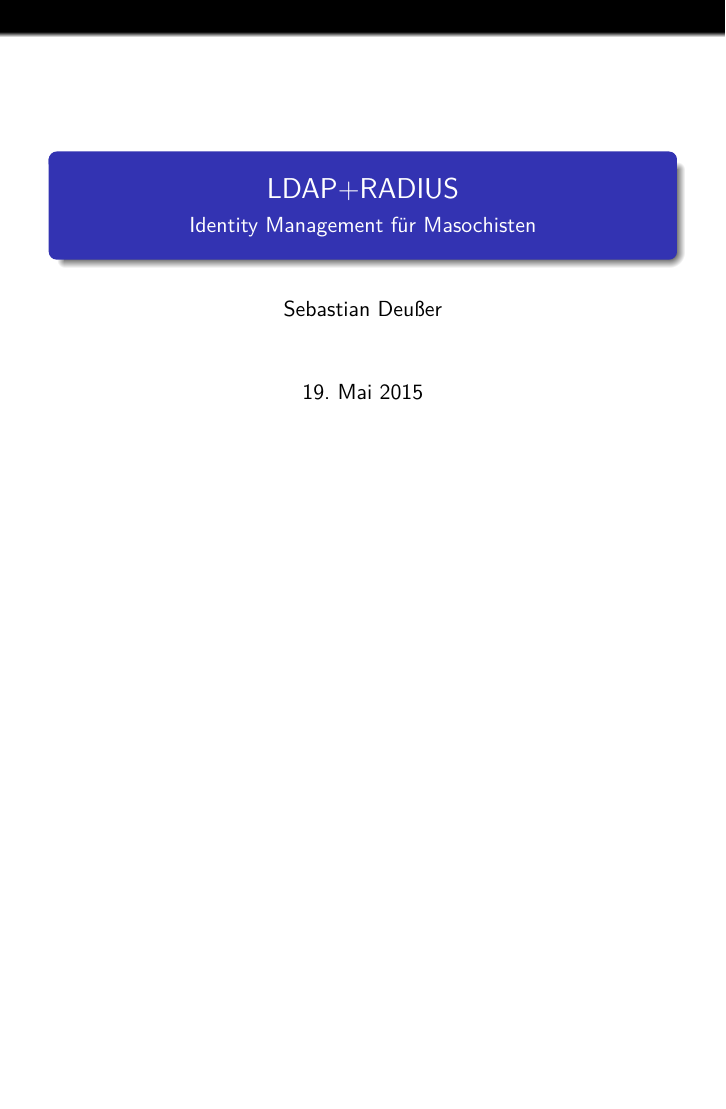
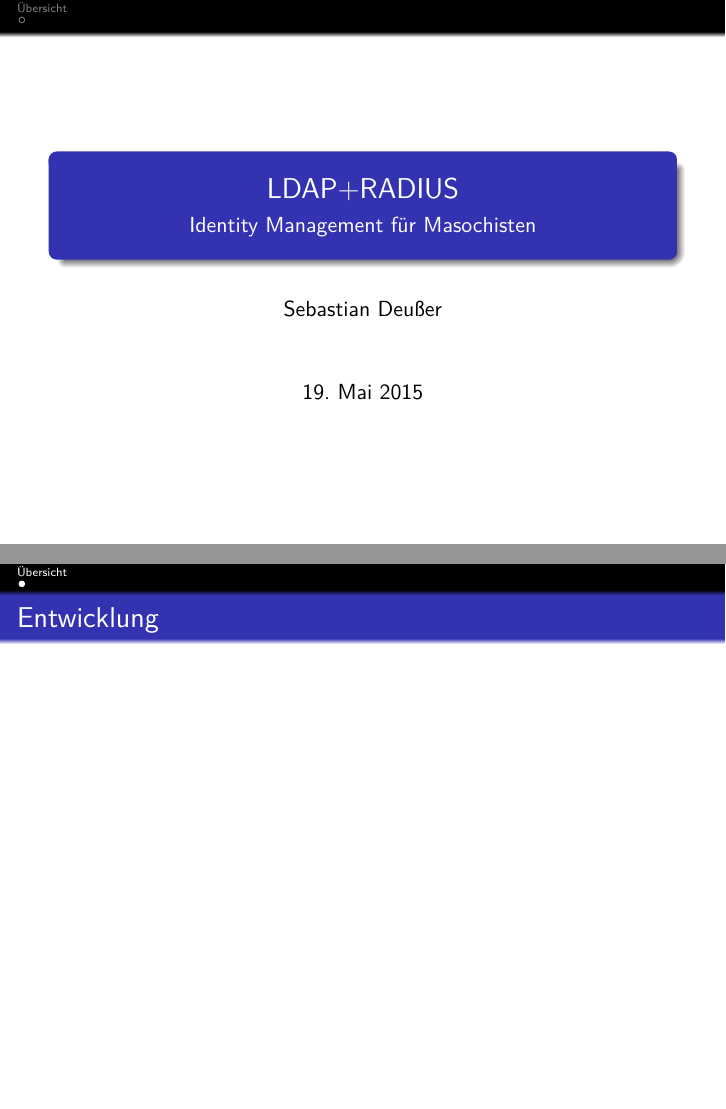
Before and after one commit to Gabelvampir/ty-stuff, LaTeX slides (Presentation LDAP-RADIUS/LDAP.tex): the whole page before the commit and pages 1 and 2 of 2 after it, the two joined at a grey line, the shorter picture padded with empty space. Compiled offline with pdfLaTeX.

Commit message:
added empty 1st frame, changed some stuff around

```diff
--- a/Presentation LDAP-RADIUS/LDAP.tex
+++ b/Presentation LDAP-RADIUS/LDAP.tex
@@ -4,7 +4,7 @@
 \documentclass[handout]{beamer}
 %\documentclass{beamer}
 
-\usepackage{pgfpages} %for {show notes on second screen option}
+%\usepackage{pgfpages} %for {show notes on second screen option}
 
 \mode<presentation>
 {
@@ -12,7 +12,7 @@
   %\usetheme{Marburg}
   %\usetheme{Madrid}
   %\usetheme{Luebeck}
-  \usetheme{Frankfurt}
+  \usetheme{Frankfurt}  %favorite for now
   %\usetheme{Dresden}
   %\usetheme{Copenhagen}
   %\usetheme{Berlin}
@@ -106,6 +106,11 @@ title=\lstname                   % show the filename of files included with \lst
   \titlepage
 \end{frame}
 
+\section{Übersicht}
+\subsection{Entwicklung}
+\begin{frame}{Entwicklung}
+\end{frame}
+\note{}
 
 %\section{Übersicht}
 %\subsection{Namensbedeutung}
```
